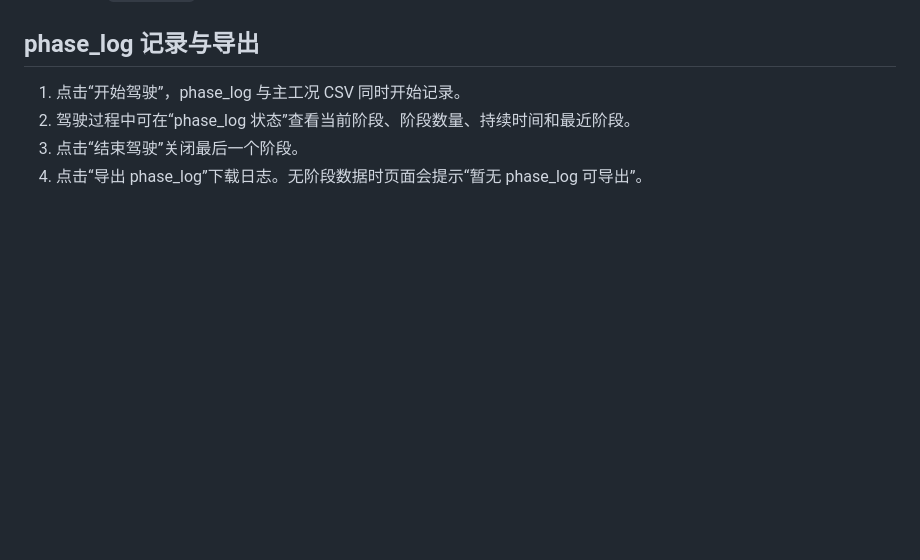
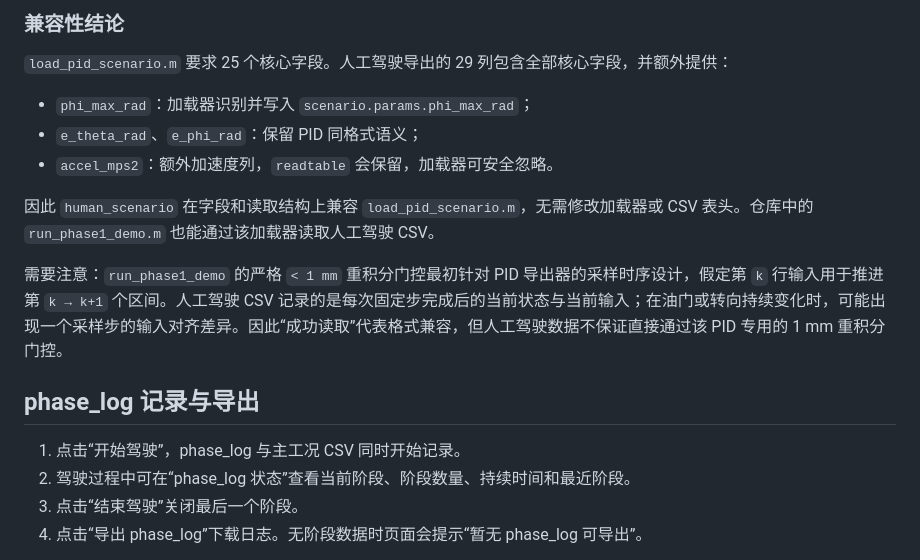
Before and after one commit to flowirtz7777-gif/ESP32Overtracking-Beijingjiaotong-University, a Markdown page: human-driving-simulator/README.md, the part around one of its changes. Drawn GitHub-style; blank space fills up the shorter version.

```diff
--- a/human-driving-simulator/README.md
+++ b/human-driving-simulator/README.md
@@ -110,3 +198,14 @@ xA_m,yA_m,xB_m,yB_m,xH_m,yH_m,xT_m,yT_m,accel_mps2
+### 兼容性结论
+
+`load_pid_scenario.m` 要求 25 个核心字段。人工驾驶导出的 29 列包含全部核心字段，并额外提供：
+
+- `phi_max_rad`：加载器识别并写入 `scenario.params.phi_max_rad`；
+- `e_theta_rad`、`e_phi_rad`：保留 PID 同格式语义；
+- `accel_mps2`：额外加速度列，`readtable` 会保留，加载器可安全忽略。
+
+因此 `human_scenario` 在字段和读取结构上兼容 `load_pid_scenario.m`，无需修改加载器或 CSV 表头。仓库中的 `run_phase1_demo.m` 也能通过该加载器读取人工驾驶 CSV。
+
+需要注意：`run_phase1_demo` 的严格 `< 1 mm` 重积分门控最初针对 PID 导出器的采样时序设计，假定第 `k` 行输入用于推进第 `k → k+1` 个区间。人工驾驶 CSV 记录的是每次固定步完成后的当前状态与当前输入；在油门或转向持续变化时，可能出现一个采样步的输入对齐差异。因此“成功读取”代表格式兼容，但人工驾驶数据不保证直接通过该 PID 专用的 1 mm 重积分门控。
 
 ## phase_log 记录与导出
 
```
Also changed, not shown: other parts of human-driving-simulator/README.md (+88 -0 lines).
